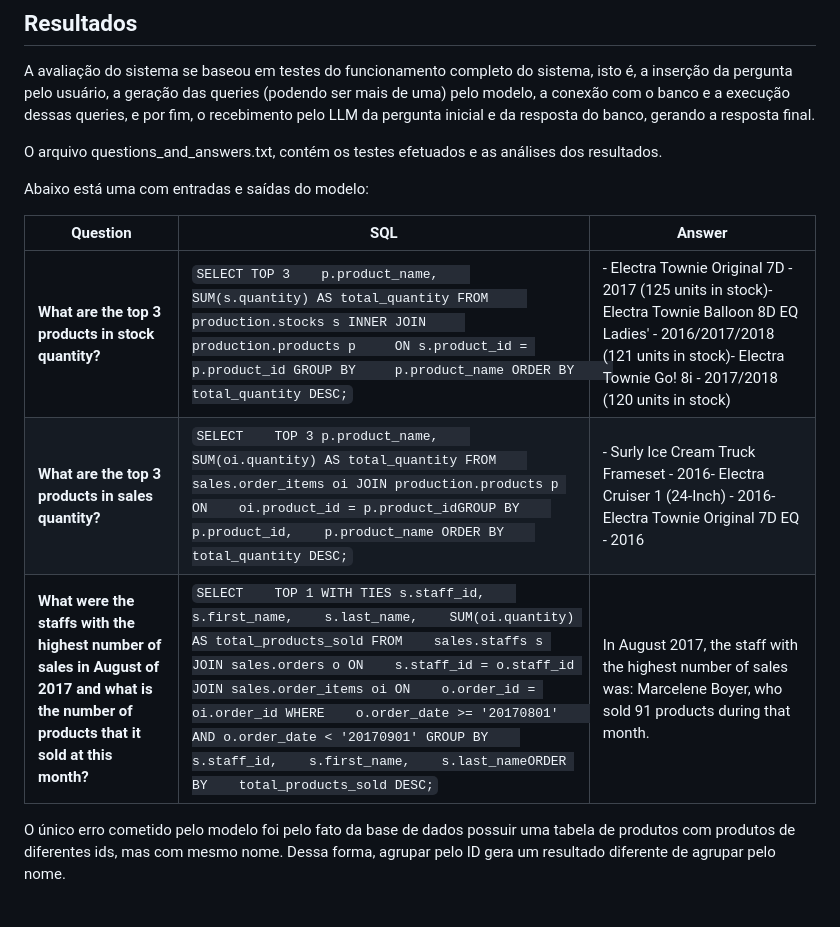
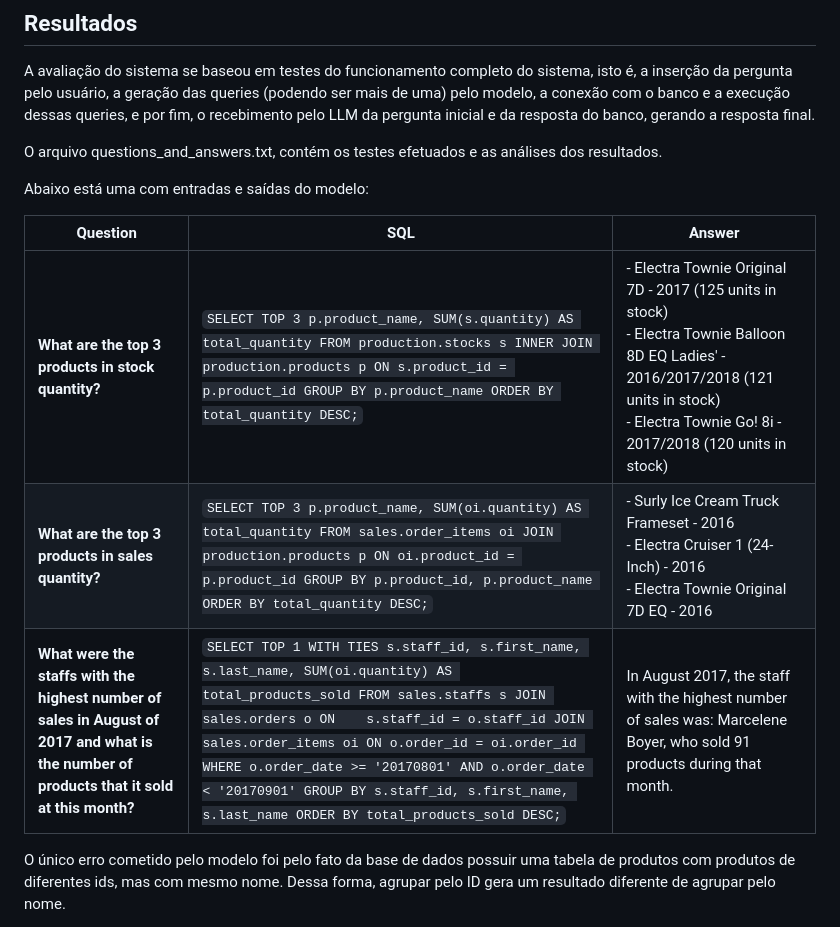
Before and after one commit to diogo999973p/SQL-QA-System, a Markdown page: README.md, the part around the change. GitHub-like rendering.

Commit message:
readme table corrections

````diff
--- a/README.md
+++ b/README.md
@@ -92,10 +92,9 @@ Abaixo está uma com entradas e saídas do modelo:
 
 | **Question** | **SQL** | **Answer** |
 |--------------|---------|------------|
-| **What are the top 3 products in stock quantity?** | ```SELECT TOP 3    p.product_name,    SUM(s.quantity) AS total_quantity FROM     production.stocks s INNER JOIN     production.products p     ON s.product_id = p.product_id GROUP BY     p.product_name ORDER BY     total_quantity DESC;``` | - Electra Townie Original 7D - 2017 (125 units in stock)- Electra Townie Balloon 8D EQ Ladies' - 2016/2017/2018 (121 units in stock)- Electra Townie Go! 8i - 2017/2018 (120 units in stock) |
-| **What are the top 3 products in sales quantity?** | ```SELECT    TOP 3 p.product_name,    SUM(oi.quantity) AS total_quantity FROM    sales.order_items oi JOIN production.products p ON    oi.product_id = p.product_idGROUP BY    p.product_id,    p.product_name ORDER BY    total_quantity DESC;``` | - Surly Ice Cream Truck Frameset - 2016- Electra Cruiser 1 (24-Inch) - 2016- Electra Townie Original 7D EQ - 2016 |
-| **What were the staffs with the highest number of sales in August of 2017 and what is the number of products that it sold at this month?** | ```SELECT    TOP 1 WITH TIES s.staff_id,    s.first_name,    s.last_name,    SUM(oi.quantity) AS total_products_sold FROM    sales.staffs s JOIN sales.orders o ON    s.staff_id = o.staff_id JOIN sales.order_items oi ON    o.order_id = oi.order_id WHERE    o.order_date >= '20170801'    AND o.order_date < '20170901' GROUP BY    s.staff_id,    s.first_name,    s.last_nameORDER BY    total_products_sold DESC;``` | In August 2017, the staff with the highest number of sales was: Marcelene Boyer, who sold 91 products during that month. |
-
+| **What are the top 3 products in stock quantity?** | ```SELECT TOP 3 p.product_name, SUM(s.quantity) AS total_quantity FROM production.stocks s INNER JOIN production.products p ON s.product_id = p.product_id GROUP BY p.product_name ORDER BY total_quantity DESC;``` | - Electra Townie Original 7D - 2017 (125 units in stock)<br> - Electra Townie Balloon 8D EQ Ladies' - 2016/2017/2018 (121 units in stock)<br> - Electra Townie Go! 8i - 2017/2018 (120 units in stock) |
+| **What are the top 3 products in sales quantity?** | ```SELECT TOP 3 p.product_name, SUM(oi.quantity) AS total_quantity FROM sales.order_items oi JOIN production.products p ON oi.product_id = p.product_id GROUP BY p.product_id, p.product_name ORDER BY total_quantity DESC;``` | - Surly Ice Cream Truck Frameset - 2016<br> - Electra Cruiser 1 (24-Inch) - 2016<br> - Electra Townie Original 7D EQ - 2016 |
+| **What were the staffs with the highest number of sales in August of 2017 and what is the number of products that it sold at this month?** | ```SELECT TOP 1 WITH TIES s.staff_id, s.first_name, s.last_name, SUM(oi.quantity) AS total_products_sold FROM sales.staffs s JOIN sales.orders o ON    s.staff_id = o.staff_id JOIN sales.order_items oi ON o.order_id = oi.order_id WHERE o.order_date >= '20170801' AND o.order_date < '20170901' GROUP BY s.staff_id, s.first_name, s.last_name ORDER BY total_products_sold DESC;``` | In August 2017, the staff with the highest number of sales was: Marcelene Boyer, who sold 91 products during that month. |
 
 O único erro cometido pelo modelo foi pelo fato da base de dados possuir uma tabela de produtos com produtos de diferentes ids, mas com mesmo nome. Dessa forma, agrupar pelo ID gera um resultado diferente de agrupar pelo nome.
 
````
